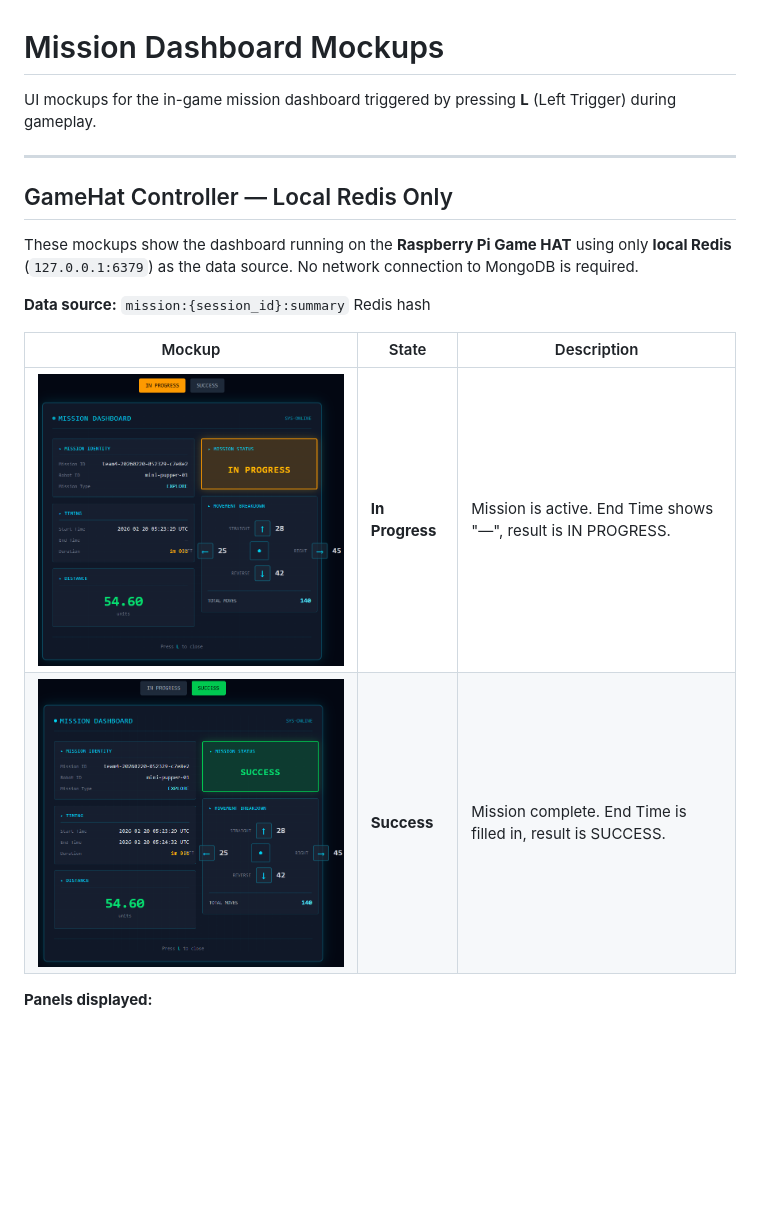
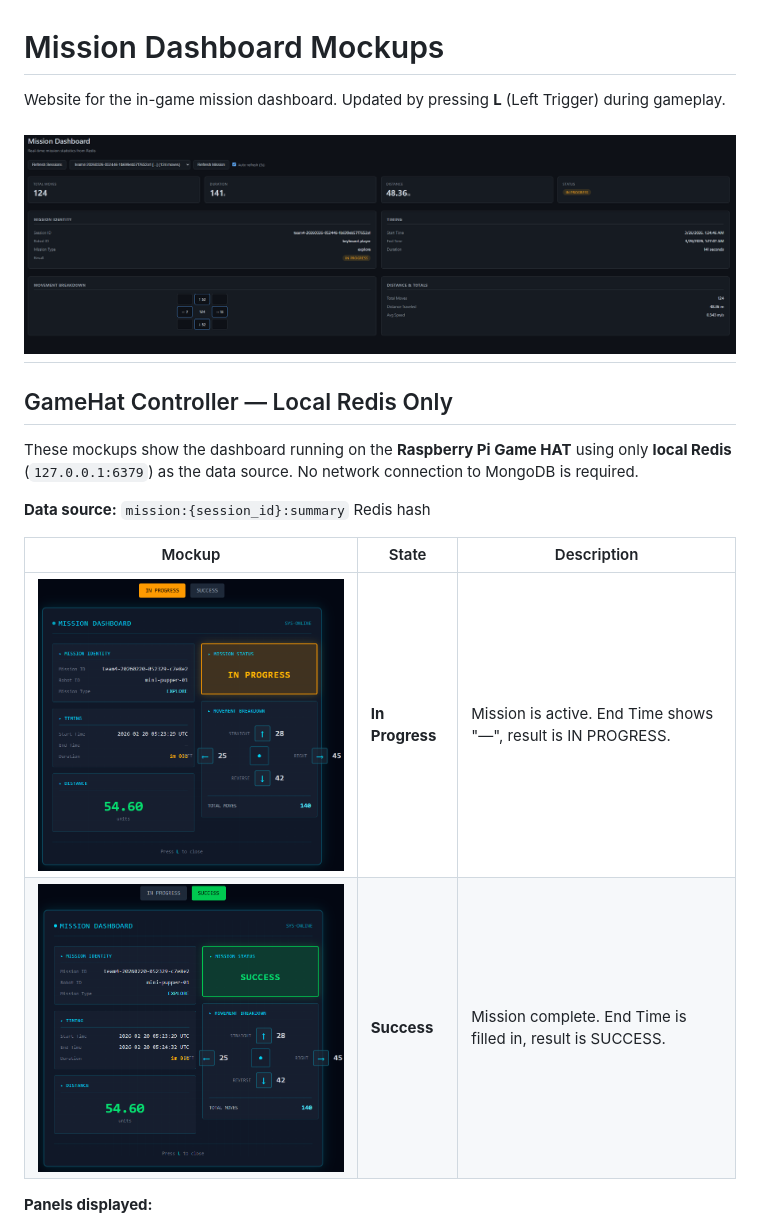
Before and after one commit to joeoakes/abcapsp26TuThT4, a Markdown page: dashboard/README.md, the part around the change printed below. Rendered like a GitHub page; pictures changed too: dashboard/mission_dashboard.png (added); blank space fills up the shorter version.

```diff
--- a/dashboard/README.md
+++ b/dashboard/README.md
@@ -1,7 +1,8 @@
 # Mission Dashboard Mockups
 
-UI mockups for the in-game mission dashboard triggered by pressing **L** (Left Trigger) during gameplay.
+Website for the in-game mission dashboard. Updated by pressing **L** (Left Trigger) during gameplay.
 
+![Mission Dashboard](mission_dashboard.png)
 ---
 
 ## GameHat Controller — Local Redis Only
@@ -12,8 +13,8 @@ These mockups show the dashboard running on the **Raspberry Pi Game HAT** using
 
 | Mockup | State | Description |
 |--------|-------|-------------|
-| ![In Progress](mission_dashboard_1.png) | **In Progress** | Mission is active. End Time shows "—", result is IN PROGRESS. |
-| ![Success](mission_dashboard_2.png) | **Success** | Mission complete. End Time is filled in, result is SUCCESS. |
+| ![In Progress](mission_dashboard_template_1.png) | **In Progress** | Mission is active. End Time shows "—", result is IN PROGRESS. |
+| ![Success](mission_dashboard_template_2.png) | **Success** | Mission complete. End Time is filled in, result is SUCCESS. |
 
 **Panels displayed:**
 - Mission Identity (ID, Robot, Type)
```
Also changed, not shown: other parts of dashboard/README.md (+2 -2 lines), dashboard/mission_dashboard_template_1.png (renamed from dashboard/mission_dashboard_1.png), dashboard/mission_dashboard_template_2.png (renamed from dashboard/mission_dashboard_2.png), dashboard/mission_dashboard_template_3.png (renamed from dashboard/mission_dashboard_3.png), dashboard/mission_dashboard_template_4.png (renamed from dashboard/mission_dashboard_4.png), 6 other files.
